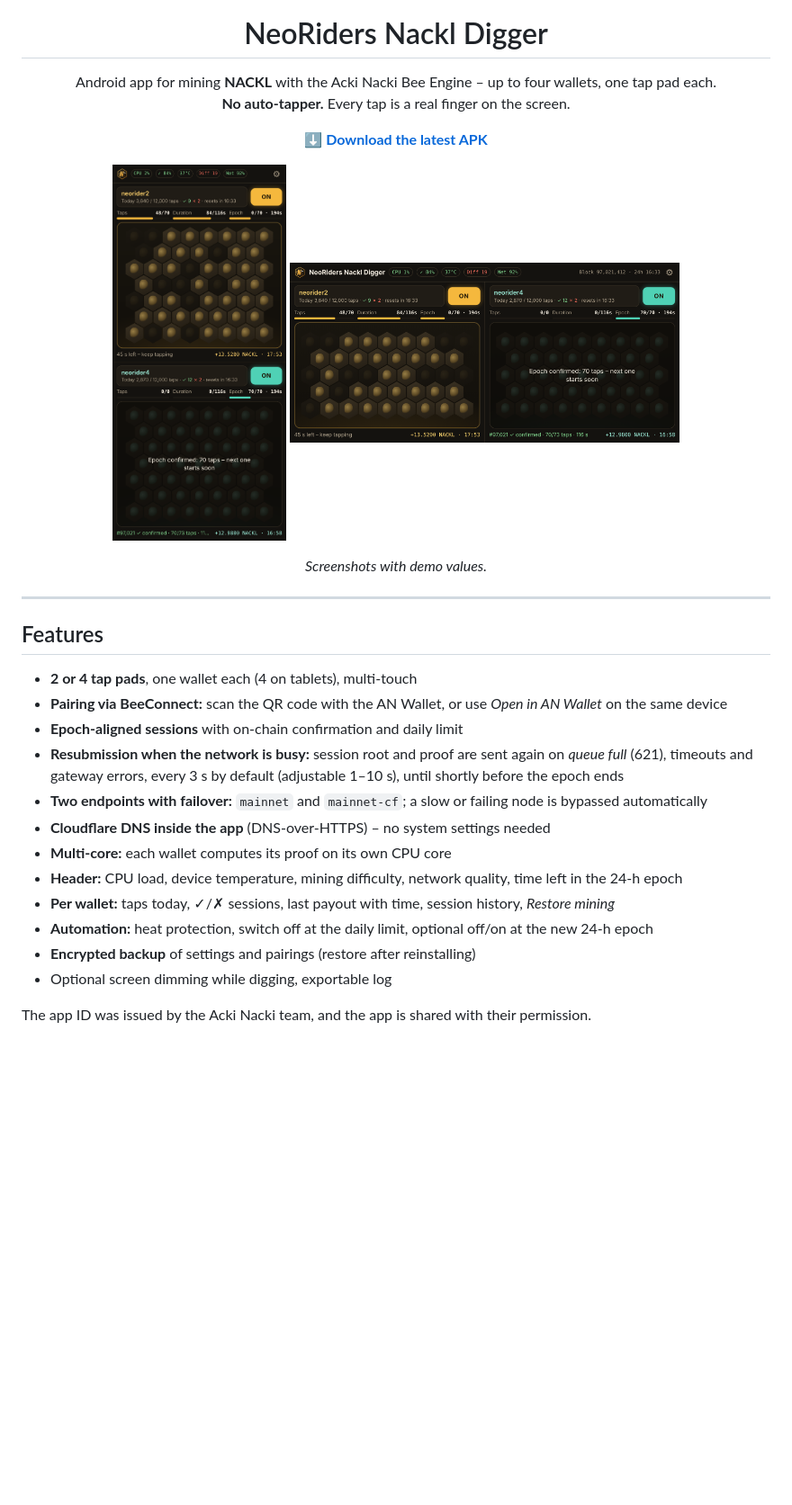
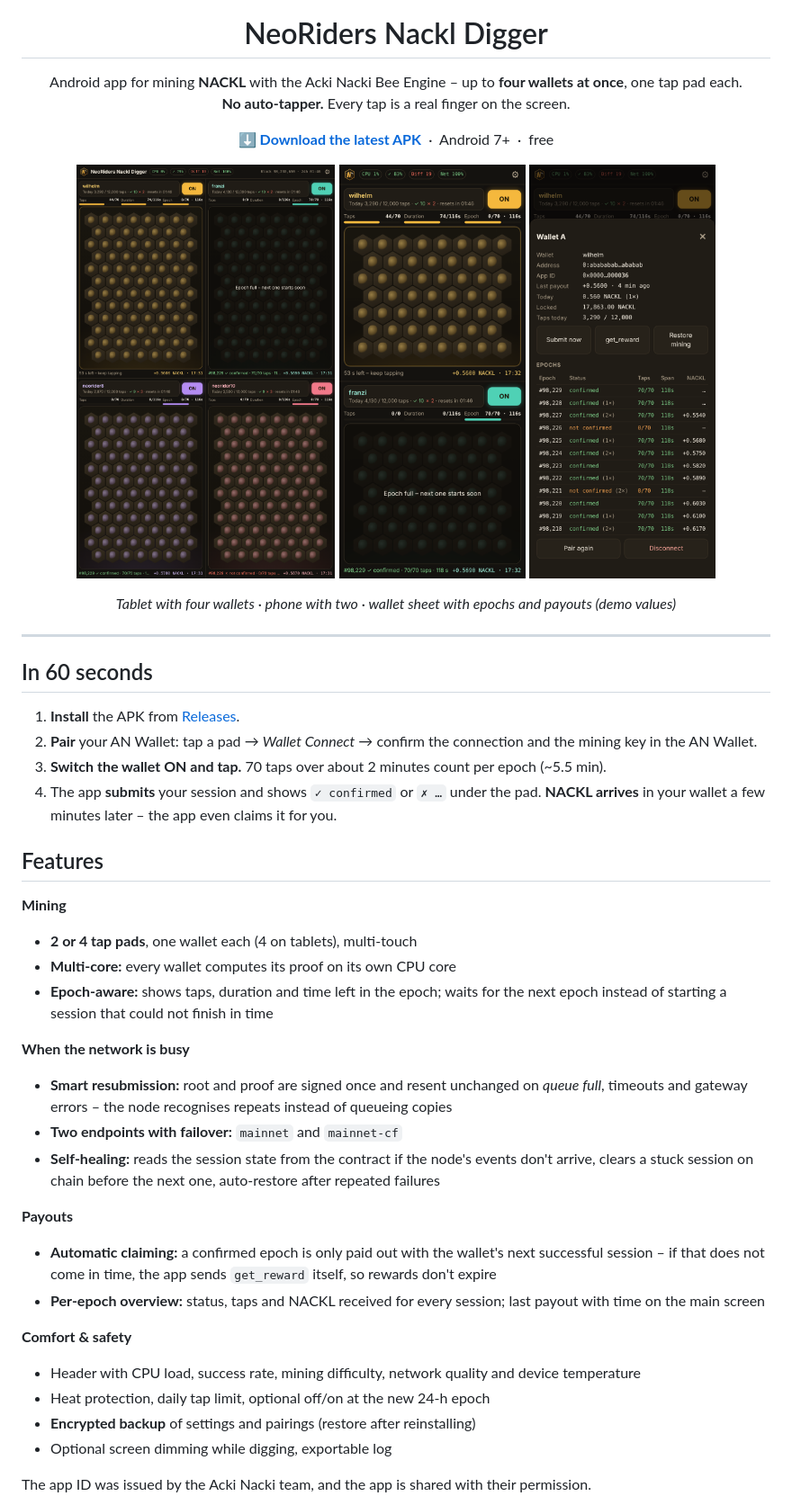
Before and after one commit to NeoRider12/Nackl-Digger, a Markdown page: README.md, the part around one of its changes. Shown at 90% size. GitHub-like rendering; pictures changed too: docs/screenshots/NacklDigger-Android-landscape.png, docs/screenshots/NacklDigger-Android-phone.png (added), docs/screenshots/NacklDigger-Android-portrait.png; blank space fills up the shorter version.

```diff
--- a/README.md
+++ b/README.md
@@ -5,34 +5,50 @@
 <h1 align="center">NeoRiders Nackl Digger</h1>
 
 <p align="center">
-  Android app for mining <b>NACKL</b> with the Acki Nacki Bee Engine – up to four wallets, one tap pad each.<br>
+  Android app for mining <b>NACKL</b> with the Acki Nacki Bee Engine – up to <b>four wallets at once</b>, one tap pad each.<br>
   <b>No auto-tapper.</b> Every tap is a real finger on the screen.
 </p>
 
 <p align="center">
   <a href="https://github.com/NeoRider12/Nackl-Digger/releases/latest"><b>⬇ Download the latest APK</b></a>
+  &nbsp;·&nbsp; Android 7+ &nbsp;·&nbsp; free
 </p>
 
 <p align="center">
-  <img src="docs/screenshots/NacklDigger-Android-portrait.png" height="420" alt="Portrait">
-  <img src="docs/screenshots/NacklDigger-Android-landscape.png" height="200" alt="Landscape">
+  <img src="docs/screenshots/NacklDigger-Android-portrait.png" height="460" alt="Tablet, four wallets">
+  <img src="docs/screenshots/NacklDigger-Android-phone.png" height="460" alt="Phone, two wallets">
+  <img src="docs/screenshots/NacklDigger-Android-wallet-sheet.png" height="460" alt="Wallet sheet with epochs and payouts">
 </p>
-<p align="center"><em>Screenshots with demo values.</em></p>
+<p align="center"><em>Tablet with four wallets · phone with two · wallet sheet with epochs and payouts (demo values)</em></p>
 
 ---
 
+## In 60 seconds
+
+1. **Install** the APK from [Releases](https://github.com/NeoRider12/Nackl-Digger/releases/latest).
+2. **Pair** your AN Wallet: tap a pad → *Wallet Connect* → confirm the connection and the mining key in the AN Wallet.
+3. **Switch the wallet ON and tap.** 70 taps over about 2 minutes count per epoch (~5.5 min).
+4. The app **submits** your session and shows `✓ confirmed` or `✗ …` under the pad. **NACKL arrives** in your wallet a few minutes later – the app even claims it for you.
+
 ## Features
 
+**Mining**
 - **2 or 4 tap pads**, one wallet each (4 on tablets), multi-touch
-- **Pairing via BeeConnect:** scan the QR code with the AN Wallet, or use *Open in AN Wallet* on the same device
-- **Epoch-aligned sessions** with on-chain confirmation and daily limit
-- **Resubmission when the network is busy:** session root and proof are sent again on *queue full* (621), timeouts and gateway errors, every 3 s by default (adjustable 1–10 s), until shortly before the epoch ends
-- **Two endpoints with failover:** `mainnet` and `mainnet-cf`; a slow or failing node is bypassed automatically
-- **Cloudflare DNS inside the app** (DNS-over-HTTPS) – no system settings needed
-- **Multi-core:** each wallet computes its proof on its own CPU core
-- **Header:** CPU load, device temperature, mining difficulty, network quality, time left in the 24-h epoch
-- **Per wallet:** taps today, ✓/✗ sessions, last payout with time, session history, *Restore mining*
-- **Automation:** heat protection, switch off at the daily limit, optional off/on at the new 24-h epoch
+- **Multi-core:** every wallet computes its proof on its own CPU core
+- **Epoch-aware:** shows taps, duration and time left in the epoch; waits for the next epoch instead of starting a session that could not finish in time
+
+**When the network is busy**
+- **Smart resubmission:** root and proof are signed once and resent unchanged on *queue full*, timeouts and gateway errors – the node recognises repeats instead of queueing copies
+- **Two endpoints with failover:** `mainnet` and `mainnet-cf`
+- **Self-healing:** reads the session state from the contract if the node's events don't arrive, clears a stuck session on chain before the next one, auto-restore after repeated failures
+
+**Payouts**
+- **Automatic claiming:** a confirmed epoch is only paid out with the wallet's next successful session – if that does not come in time, the app sends `get_reward` itself, so rewards don't expire
+- **Per-epoch overview:** status, taps and NACKL received for every session; last payout with time on the main screen
+
+**Comfort & safety**
+- Header with CPU load, success rate, mining difficulty, network quality and device temperature
+- Heat protection, daily tap limit, optional off/on at the new 24-h epoch
 - **Encrypted backup** of settings and pairings (restore after reinstalling)
 - Optional screen dimming while digging, exportable log
 
```
Also changed, not shown: other parts of README.md (+27 -7 lines).
